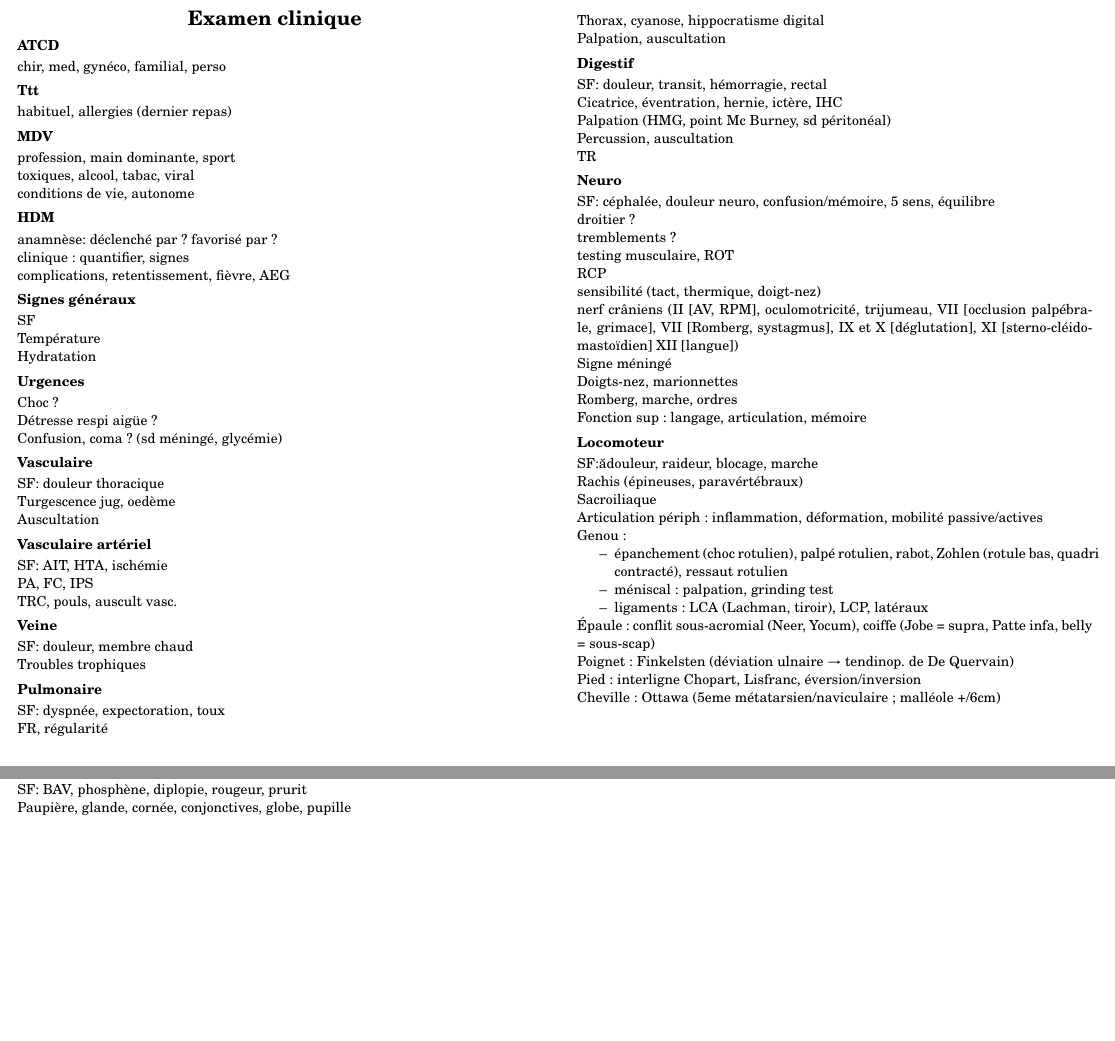
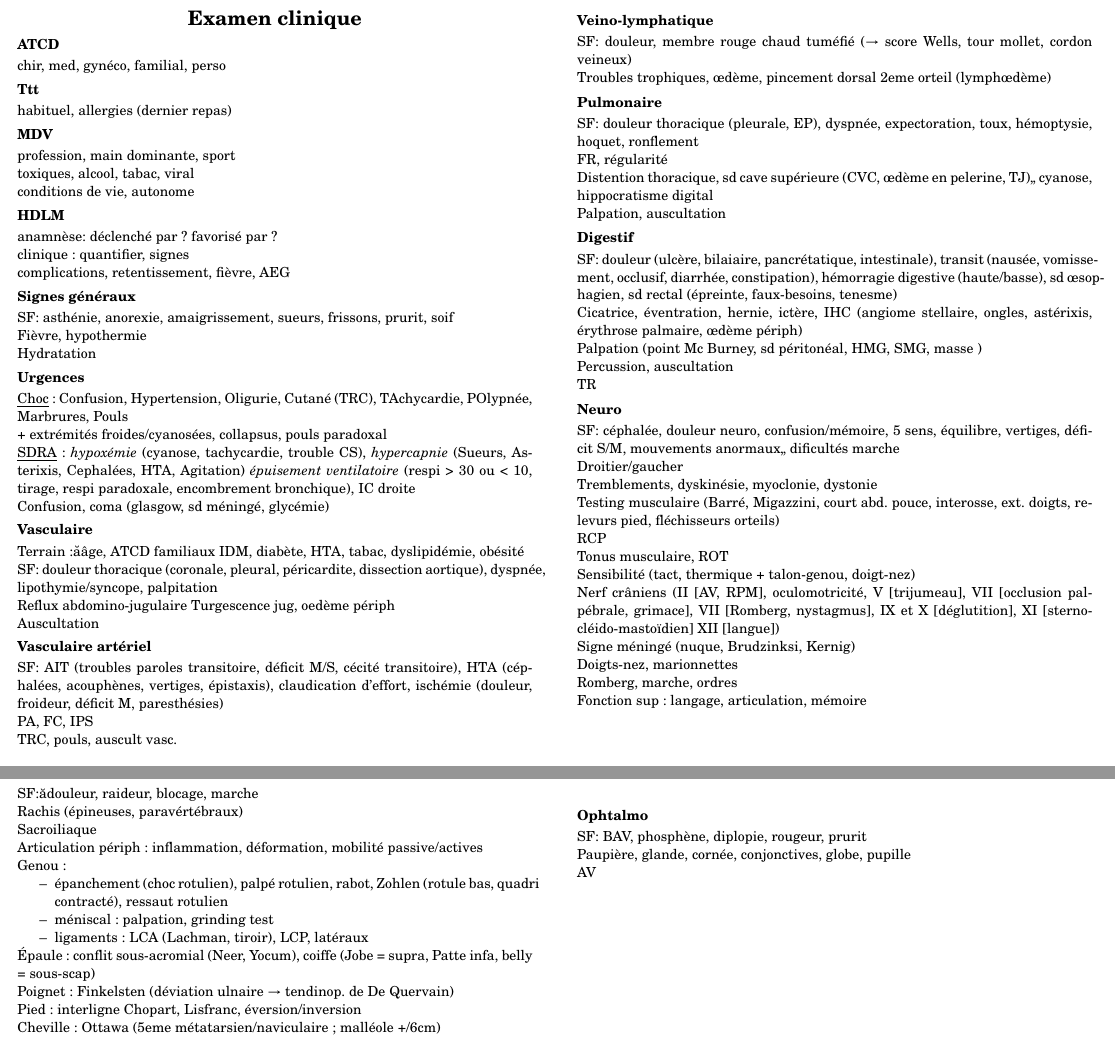
Before and after one commit to alexDarcy/blog, a LaTeX problem sheet (notes/medecine/examen_clinique.tex): two parts of pages 1 and 2 of 2, joined at a grey line, cut so that both start at the same text, the shorter picture padded with empty space. Compiled offline with XeLaTeX.

Commit message:
Examen clinique MAJ

```diff
--- a/notes/medecine/examen_clinique.tex
+++ b/notes/medecine/examen_clinique.tex
@@ -52,50 +52,65 @@ habituel, allergies (dernier repas)
  profession, main dominante, sport\\
  toxiques, alcool, tabac, viral\\
  conditions de vie, autonome
-\subsection{HDM}
+\subsection{HDLM}
 \label{sec:org13306b7}
  anamnèse: déclenché par ? favorisé par ?\\
  clinique : quantifier, signes\\
  complications, retentissement, fièvre, AEG
 \subsection{Signes généraux}
- SF\\
- Température\\
+ SF: asthénie, anorexie, amaigrissement, sueurs, frissons, prurit, soif\\
+ Fièvre, hypothermie\\
  Hydratation
 \subsection{Urgences}
- Choc ?\\
- Détresse respi aigüe ?\\
- Confusion, coma ? (sd méningé, glycémie)
+\underline{Choc} : Confusion, Hypertension, Oligurie, Cutané (TRC), TAchycardie,
+POlypnée, Marbrures, Pouls\\
++ extrémités froides/cyanosées, collapsus, pouls paradoxal\\
+ \underline{SDRA} : \textit{hypoxémie} (cyanose, tachycardie, trouble CS), \textit{hypercapnie}
+ (Sueurs, Asterixis, Cephalées, HTA, Agitation)
+ \textit{épuisement ventilatoire} (respi > 30 ou < 10, tirage, respi paradoxale, encombrement bronchique), IC droite\\
+ Confusion, coma (glasgow, sd méningé, glycémie)
 \subsection{Vasculaire}
- SF: douleur thoracique\\
- Turgescence jug, oedème\\
+Terrain : âge, ATCD familiaux IDM, diabète, HTA, tabac, dyslipidémie, obésité\\
+ SF: douleur thoracique (coronale, pleural, péricardite, dissection aortique), dyspnée, lipothymie/syncope, palpitation\\
+ Reflux abdomino-jugulaire
+ Turgescence jug, oedème périph\\
  Auscultation
 \subsection{Vasculaire artériel}
- SF: AIT, HTA, ischémie\\
+ SF: AIT (troubles paroles transitoire, déficit M/S, cécité transitoire), HTA
+ (céphalées, acouphènes, vertiges, épistaxis), claudication d'effort, ischémie
+ (douleur, froideur, déficit M, paresthésies)\\
  PA, FC, IPS\\
  TRC, pouls, auscult vasc.
-\subsection{Veine}
- SF: douleur, membre chaud\\
- Troubles trophiques
+\subsection{Veino-lymphatique}
+ SF: douleur, membre rouge chaud tuméfié ($\rightarrow$ score Wells, tour
+ mollet, cordon veineux)\\
+ Troubles trophiques, \oe{}dème, pincement dorsal 2eme orteil (lymph\oe{}dème)
 \subsection{Pulmonaire}
- SF: dyspnée, expectoration, toux\\
+ SF: douleur thoracique (pleurale, EP), dyspnée, expectoration, toux, hémoptysie, hoquet, ronflement\\
  FR, régularité\\
- Thorax, cyanose, hippocratisme digital\\
+ Distention thoracique, sd cave supérieure (CVC, \oe{}dème en pelerine, TJ),, cyanose, hippocratisme digital\\
  Palpation, auscultation
 \subsection{Digestif}
- SF: douleur, transit, hémorragie, rectal\\
- Cicatrice, éventration, hernie, ictère, IHC\\
- Palpation (HMG, point Mc Burney, sd péritonéal)\\
+ SF: douleur (ulcère, bilaiaire, pancrétatique, intestinale), transit (nausée,
+ vomissement, occlusif, diarrhée, constipation), hémorragie digestive
+ (haute/basse), sd \oe{}sophagien, sd rectal (épreinte, faux-besoins, tenesme)\\
+ Cicatrice, éventration, hernie, ictère, IHC (angiome stellaire, ongles,
+ astérixis, érythrose palmaire, \oe{}dème périph)\\
+ Palpation (point Mc Burney, sd péritonéal, HMG, SMG, masse )\\
  Percussion, auscultation\\
  TR
 \subsection{Neuro}
-SF: céphalée, douleur neuro, confusion/mémoire, 5 sens, équilibre\\
-droitier ?\\
-tremblements ?\\
-testing musculaire, ROT\\
+SF: céphalée, douleur neuro, confusion/mémoire, 5 sens, équilibre, vertiges,
+déficit S/M, mouvements anormaux,, dificultés marche\\
+Droitier/gaucher\\
+Tremblements, dyskinésie, myoclonie, dystonie\\
+Testing musculaire (Barré, Migazzini, court abd. pouce, interosse, ext. doigts,
+relevurs pied, fléchisseurs orteils)\\
 RCP\\
-sensibilité (tact, thermique, doigt-nez)\\
-nerf crâniens (II [AV, RPM], oculomotricité, trijumeau, VII [occlusion palpébrale, grimace], VII [Romberg, systagmus], IX et X [déglutation], XI [sterno-cléido-mastoïdien] XII [langue])\\
-Signe méningé\\
+Tonus musculaire, ROT\\
+Sensibilité (tact, thermique + talon-genou, doigt-nez)\\
+Nerf crâniens (II [AV, RPM], oculomotricité, V [trijumeau], VII [occlusion palpébrale, grimace], VII [Romberg, nystagmus], IX et X [déglutition], XI [sterno-cléido-mastoïdien] XII [langue])\\
+Signe méningé (nuque, Brudzinksi, Kernig)\\
 Doigts-nez, marionnettes\\
 Romberg, marche, ordres\\
 Fonction sup : langage, articulation, mémoire
```
